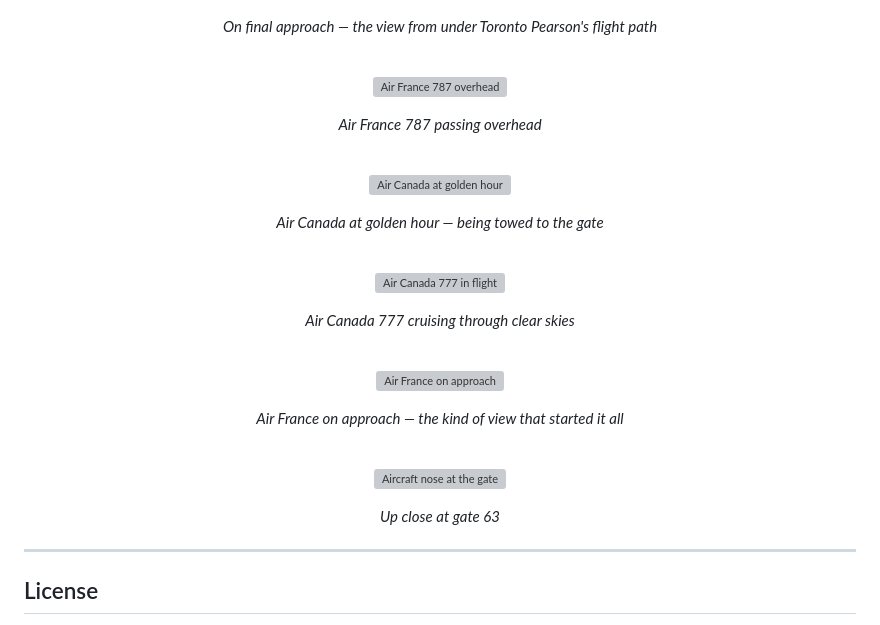
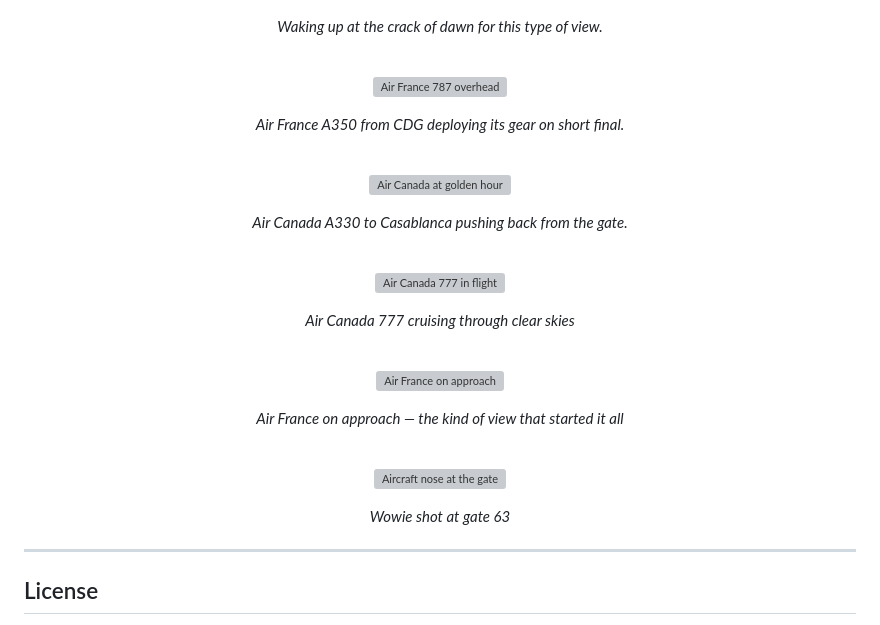
Before and after one commit to sheeaan/flightwall, a Markdown page: README.md, the part around the change. Drawn GitHub-style; grey boxes are pictures that could not be loaded.

Commit message:
captions edit for gallery

```diff
--- a/README.md
+++ b/README.md
@@ -238,21 +238,21 @@ A collection of moments that inspired this project.
 <p align="center">
   <img src="photos/IMG_20240624_071230071.jpg" width="600" alt="Plane on final approach at dusk">
 </p>
-<p align="center"><em>On final approach — the view from under Toronto Pearson's flight path</em></p>
+<p align="center"><em>Waking up at the crack of dawn for this type of view.</em></p>
 
 <br>
 
 <p align="center">
   <img src="photos/20250708_155956.jpg" width="600" alt="Air France 787 overhead">
 </p>
-<p align="center"><em>Air France 787 passing overhead</em></p>
+<p align="center"><em>Air France A350 from CDG deploying its gear on short final.</em></p>
 
 <br>
 
 <p align="center">
   <img src="photos/20250814_193235.jpg" width="600" alt="Air Canada at golden hour">
 </p>
-<p align="center"><em>Air Canada at golden hour — being towed to the gate</em></p>
+<p align="center"><em>Air Canada A330 to Casablanca pushing back from the gate.</em></p>
 
 <br>
 
@@ -273,7 +273,7 @@ A collection of moments that inspired this project.
 <p align="center">
   <img src="photos/20250814_185927.jpg" width="600" alt="Aircraft nose at the gate">
 </p>
-<p align="center"><em>Up close at gate 63</em></p>
+<p align="center"><em>Wowie shot at gate 63</em></p>
 
 ---
 
```
